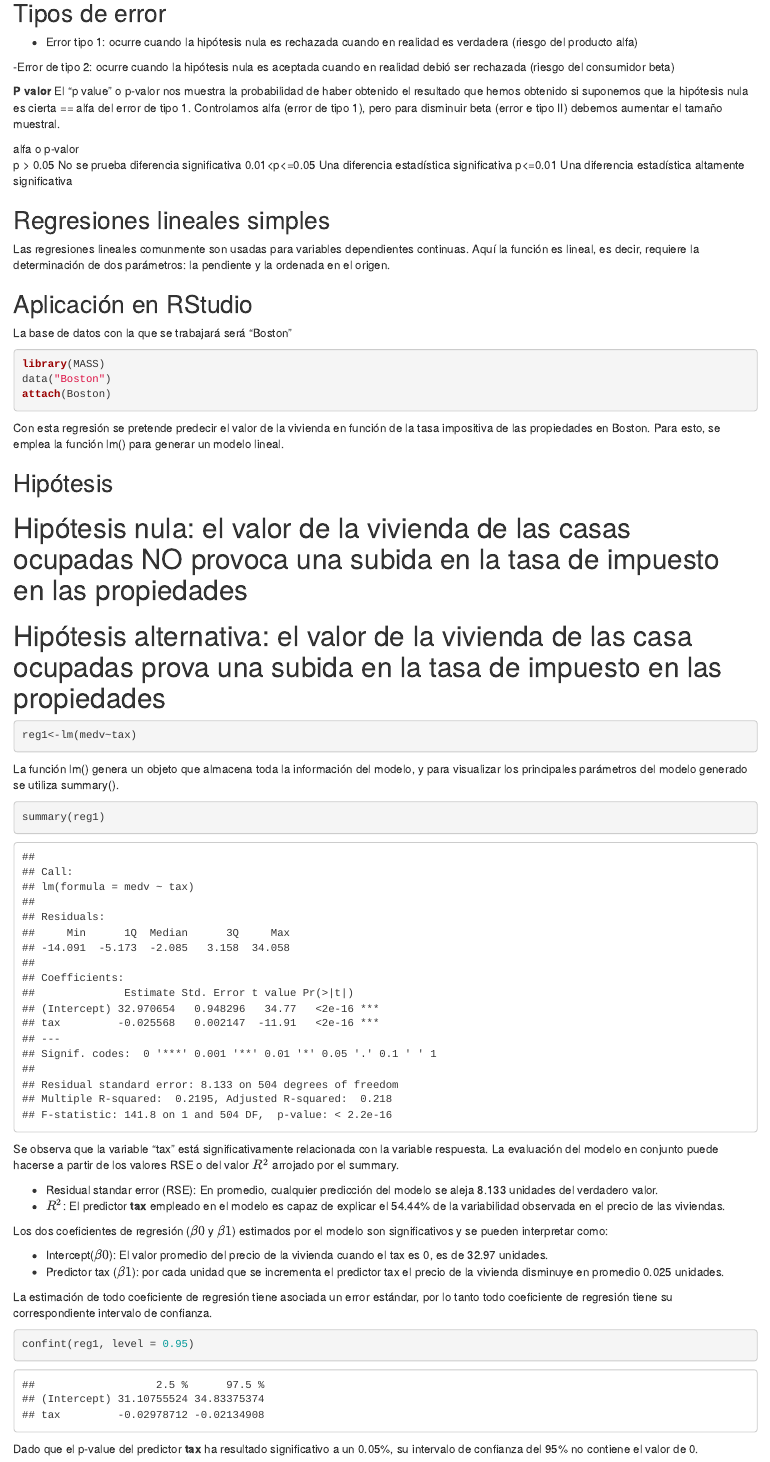
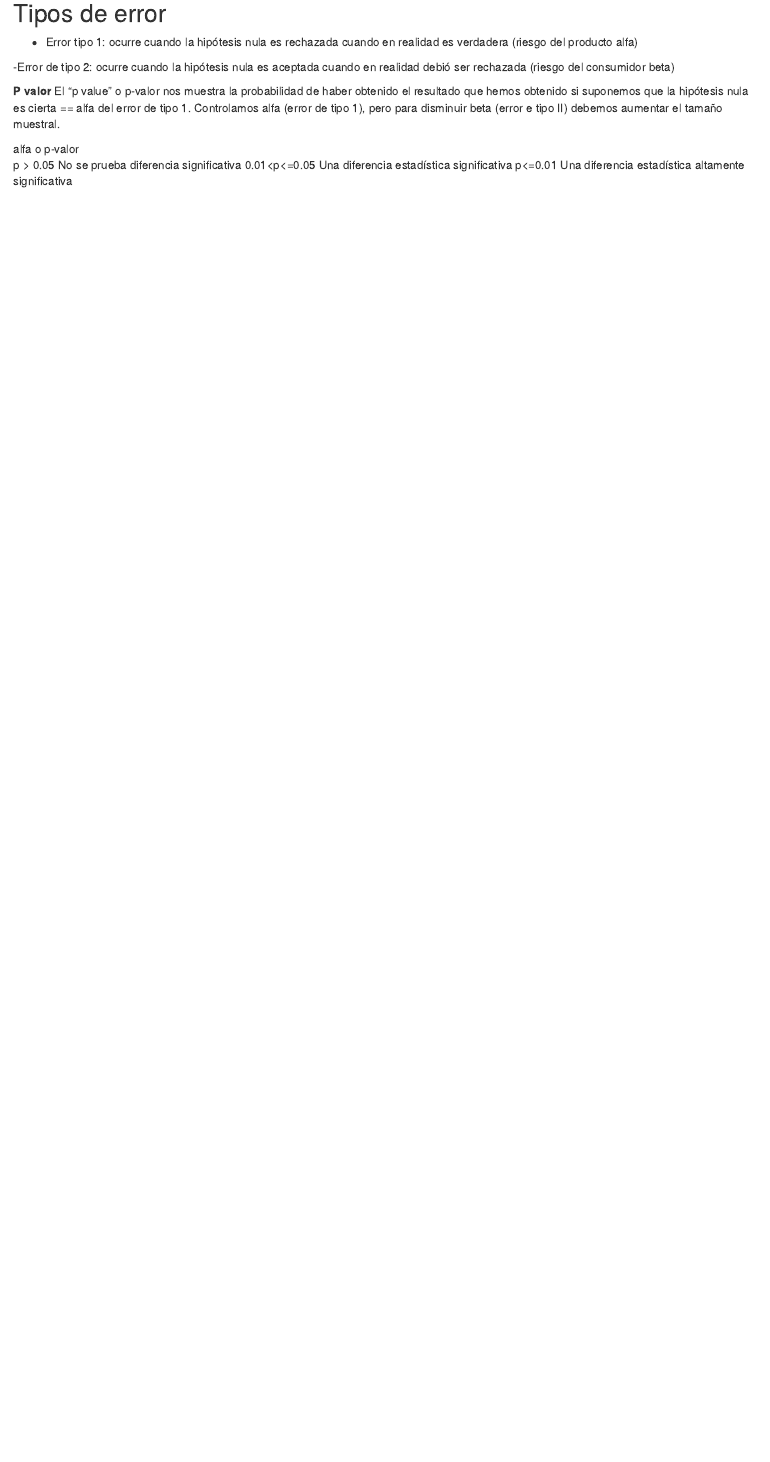
Before and after one commit to carolina-lab/Curso-R-Basico, an R Markdown document (Codigos/Sesión 3.Rmd): the page in a window 1100 px wide, from 11370 px down. Rendered offline with R 4.5, knitr and Pandoc, with nearby package versions; some code elsewhere in the file could not run offline.

Commit message:
Update Sesión 3.Rmd

````diff
--- a/Codigos/Sesión 3.Rmd
+++ b/Codigos/Sesión 3.Rmd
@@ -300,71 +300,3 @@ alfa o p-valor
 p > 0.05	No se prueba diferencia significativa
 0.01<p<=0.05	Una diferencia estadística significativa
 p<=0.01	Una diferencia estadística altamente significativa
-
-
-
-
-
-## Regresiones lineales simples
-
-Las regresiones lineales comunmente son usadas para variables dependientes continuas. Aquí la función es lineal, es decir, requiere la determinación de dos parámetros: la pendiente y la ordenada en el origen.
-
-## Aplicación en RStudio
-
-La base de datos con la que se trabajará será "Boston"
-
-
-
-```{r ins}
-
-library(MASS)
-data("Boston")
-attach(Boston)
-
-```
-
-
-Con esta regresión se pretende predecir el valor de la vivienda en función de la tasa impositiva de las propiedades en Boston. Para esto, se emplea la función lm() para generar un modelo lineal.
-
-## Hipótesis
-# Hipótesis nula: el valor de la vivienda de las casas ocupadas NO provoca una subida en la tasa de impuesto en las propiedades
-# Hipótesis alternativa: el valor de la vivienda de las casa ocupadas prova una subida en la tasa de impuesto en las propiedades
-
-
-
-```{r mod}
-
-reg1<-lm(medv~tax)
-
-
-
-```
-
-La función lm() genera un objeto que almacena toda la información del modelo, y para visualizar los principales parámetros del modelo generado se utiliza summary().
-
-```{r sum}
-
-summary(reg1)
-```
-
-
-Se observa que la variable "tax" está significativamente relacionada con la variable respuesta. La evaluación del modelo en conjunto puede hacerse a partir de los valores RSE o del valor $R^2$ arrojado por el summary.
-
-- Residual standar error (RSE): En promedio, cualquier predicción del modelo se aleja 8.133 unidades del verdadero valor.
-- $R^2$: El predictor **tax**  empleado en el modelo es capaz de explicar el 54.44% de la variabilidad observada en el precio de las viviendas.
-
-
-
-Los dos coeficientes de regresión ($β0$ y $β1$) estimados por el modelo son significativos y se pueden interpretar como:
-
-- Intercept($β0$): El valor promedio del precio de la vivienda cuando el tax es 0, es de 32.97 unidades.
-- Predictor tax ($β1$): por cada unidad que se incrementa el predictor tax el precio de la vivienda disminuye en promedio 0.025 unidades.
-
-La estimación de todo coeficiente de regresión tiene asociada un error estándar, por lo tanto todo coeficiente de regresión tiene su correspondiente intervalo de confianza.
-
-```{r con}
-confint(reg1, level = 0.95)
-
-```
-
-Dado que el p-value del predictor **tax** ha resultado significativo a un 0.05%, su intervalo de confianza del 95% no contiene el valor de 0.
````
